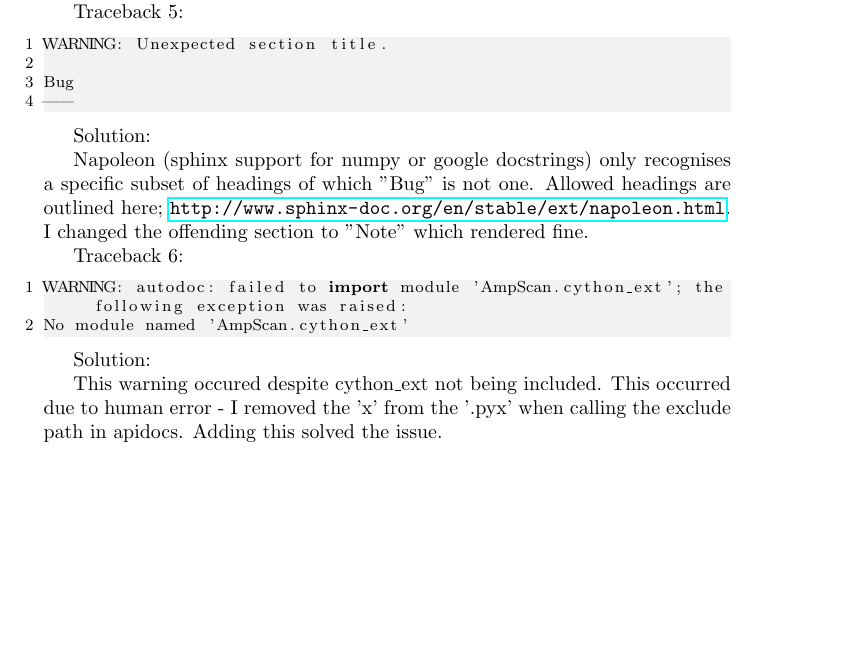
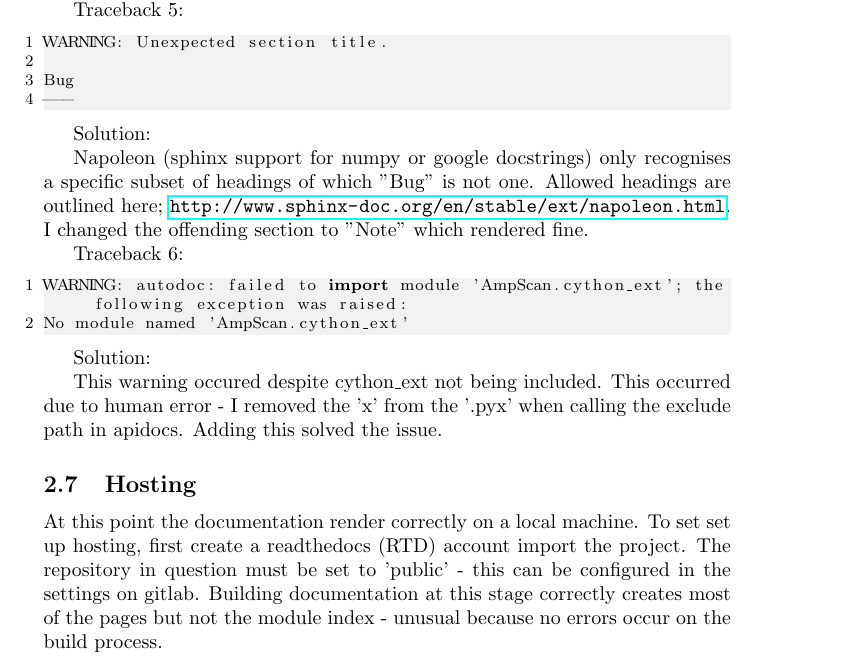
Before and after one commit to abel-research/ampscan, a LaTeX document (Internship_Diary/main.tex): part of page 5 of 5, cut so that both start at the same text, the shorter picture padded with empty space. Compiled offline with pdfLaTeX.

Commit message:
Ensure local building of docs

```diff
--- a/Internship_Diary/main.tex
+++ b/Internship_Diary/main.tex
@@ -241,4 +241,10 @@ Solution:
 
 This warning occured despite cython\_ext not being included. This occurred due to human error - I removed the 'x' from the '.pyx' when calling the exclude path in apidocs. Adding this solved the issue.
 
+\subsection{Hosting}
+
+At this point the documentation render correctly on a local machine. To set set up hosting, first create a readthedocs (RTD) account import the project. The repository in question must be set to 'public' - this can be configured in the settings on gitlab.
+Building documentation at this stage correctly creates most of the pages but not the module index - unusual because no errors occur on the build process.
+
+
 \end{document}
```
Also changed, not shown: 1 other file.
